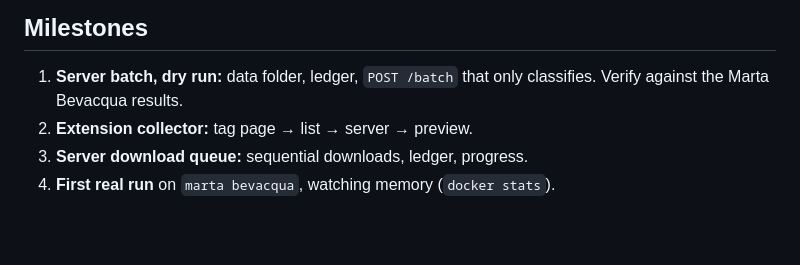
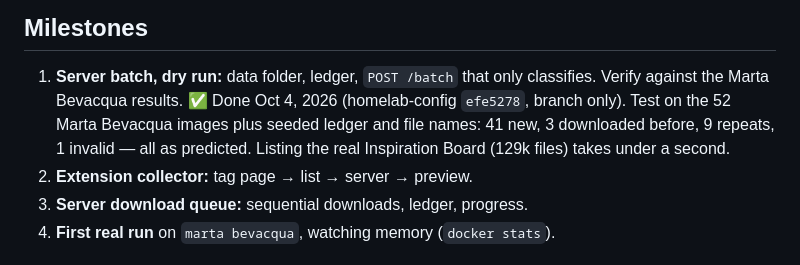
Before and after one commit to patofoto/Inspo_Download, a Markdown page: docs/tumblr-tag-collector.md, the part around the change. Rendered like a GitHub page; blank space fills up the shorter version.

Commit message:
Plan: milestone 1 done
Co-Authored-By: Claude Opus 5.5 <noreply@anthropic.com>

```diff
--- a/docs/tumblr-tag-collector.md
+++ b/docs/tumblr-tag-collector.md
@@ -132,6 +132,7 @@ What a page contains:
 ## Milestones
 
 1. **Server batch, dry run:** data folder, ledger, `POST /batch` that only classifies. Verify against the Marta Bevacqua results.
+   ✅ Done Oct 4, 2026 (homelab-config `efe5278`, branch only). Test on the 52 Marta Bevacqua images plus seeded ledger and file names: 41 new, 3 downloaded before, 9 repeats, 1 invalid — all as predicted. Listing the real Inspiration Board (129k files) takes under a second.
 2. **Extension collector:** tag page → list → server → preview.
 3. **Server download queue:** sequential downloads, ledger, progress.
 4. **First real run** on `marta bevacqua`, watching memory (`docker stats`).
```
